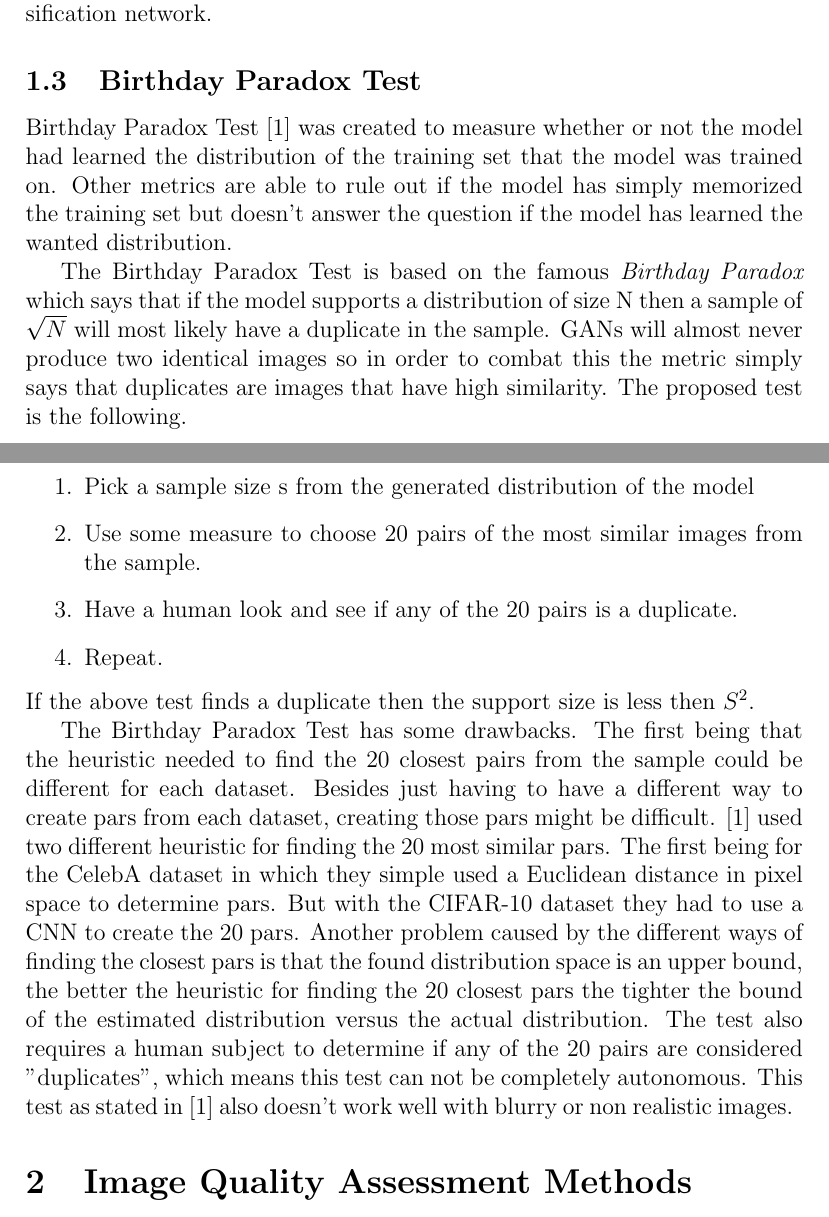
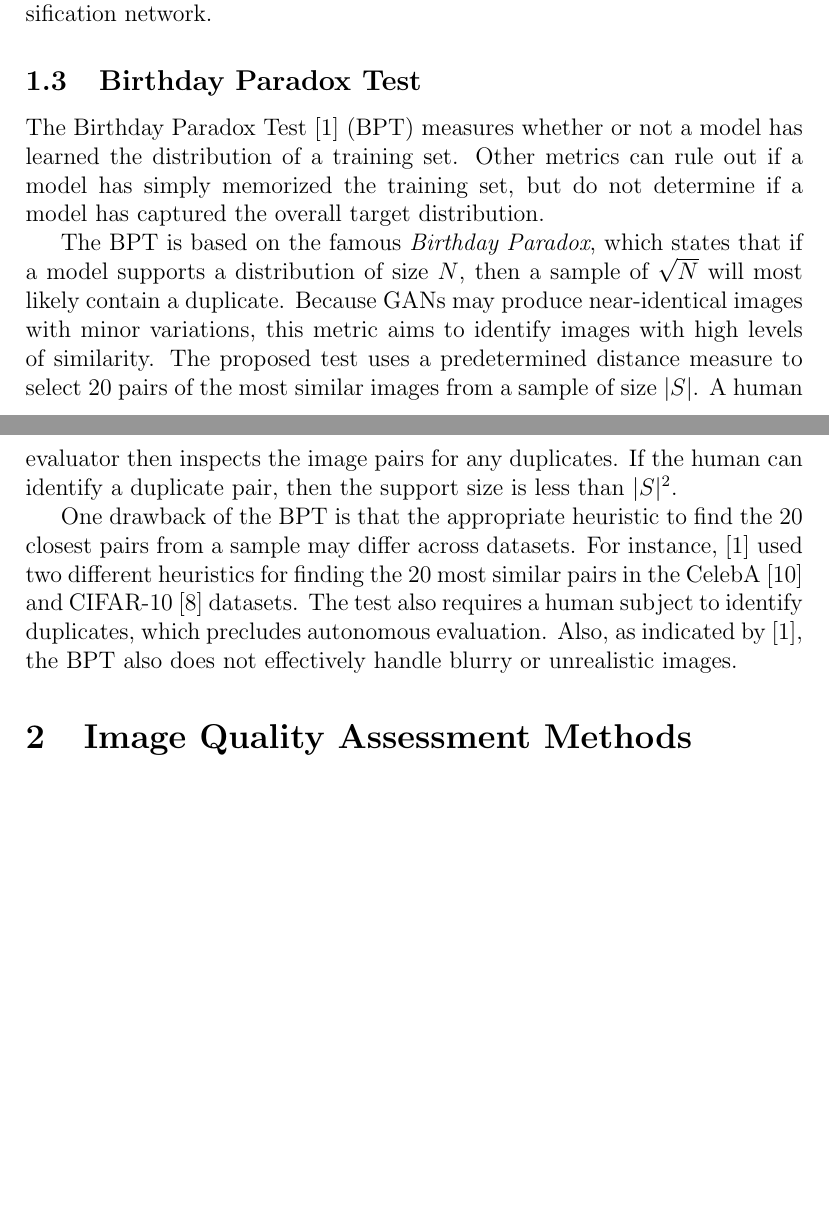
Before and after one commit to mbbrodie/BUNI, a LaTeX document (buni.tex, which reads methods/birthday-paradox-test.tex): two parts of pages 2 and 3 of 6, joined at a grey line, cut so that both start at the same text, the shorter picture padded with empty space. Compiled offline with pdfLaTeX.

Commit message:
edit b-day paradox test

```diff
--- a/methods/birthday-paradox-test.tex
+++ b/methods/birthday-paradox-test.tex
@@ -21,23 +21,33 @@ Doesn't work well with blurry images AKA won't work with gans that don't make sh
 \end{comment}
 
 %%actual words
-Birthday Paradox Test \cite{arora2018gans} was created to measure whether or not the model had learned the distribution of the training set that the model was trained on.
-Other metrics are able to rule out if the model has simply memorized the training set but doesn't answer the question if the model has learned the wanted distribution.
+The Birthday Paradox Test \cite{arora2018gans} (BPT) measures whether or not a model has learned the distribution of a training set.
+Other metrics can rule out if a model has simply memorized the training set, but do not determine if a model has captured the overall target distribution.
 
-The Birthday Paradox Test is based on the famous \textit{Birthday Paradox} which says that if the model supports a distribution of size N then a sample of $\sqrt{N}$ will most likely have a duplicate in the sample. GANs will almost never produce two identical images so in order to combat this the metric simply says that duplicates are images that have high similarity. The proposed test is the following.
+The BPT is based on the famous \textit{Birthday Paradox}, which states that if a model supports a distribution of size $N$, then a sample of $\sqrt{N}$ will most likely contain a duplicate.
+%GANs will almost never produce two identical images so in order to combat this the metric simply says that duplicates are images that have high similarity.
+Because GANs may produce near-identical images with minor variations, this metric aims to identify images with high levels of similarity.
+The proposed test uses a predetermined distance measure to select 20 pairs of the most similar images from a sample of size $|S|$.
+A human evaluator then inspects the image pairs for any duplicates.
+\begin{comment}
 \begin{enumerate}
-    \item Pick a sample size s from the generated distribution of the model
-    \item Use some measure to choose 20 pairs of the most similar images from the sample.
-    \item Have a human look and see if any of the 20 pairs is a duplicate.
+    \item Using a predetermined measure, select 20 pairs of the most similar images from a sample of |S| images.
+    \item Use a human to identify the presence of a duplicate pair.
+    \item
+    \item Pick a sample size s from the generated distribution of the model.
+    \item Using a pre-selected measure, choose 20 pairs of the most similar images from the sample.
+    \item Use a human to identify the presence of a duplicate pair.
     \item Repeat.
 \end{enumerate}
-If the above test finds a duplicate then the support size is less then $S^2$.
+\end{comment}
+If the human can identify a duplicate pair, then the support size is less than $|S|^2$.
 
-The Birthday Paradox Test has some drawbacks.
-The first being that the heuristic needed to find the 20 closest pairs from the sample could be different for each dataset.
-Besides just having to have a different way to create pars from each dataset, creating those pars might be difficult.
-\cite{arora2018gans} used two different heuristic for finding the 20 most similar pars.
-The first being for the CelebA dataset in which they simple used a Euclidean distance in pixel space to determine pars.
-But with the CIFAR-10 dataset they had to use a CNN to create the 20 pars.
-Another problem caused by the different ways of finding the closest pars is that the found distribution space is an upper bound, the better the heuristic for finding the 20 closest pars the tighter the bound of the estimated distribution versus the actual distribution.
-The test also requires a human subject to determine if any of the 20 pairs are considered "duplicates", which means this test can not be completely autonomous. This test as stated in \cite{arora2018gans} also doesn't work well with blurry or non realistic images.
+%The Birthday Paradox Test has some drawbacks.
+One drawback of the BPT is that the appropriate heuristic to find the 20 closest pairs from a sample may differ across datasets.
+%Besides just having to have a different way to create pairs from each dataset, creating those pairs might be difficult.
+For instance, \cite{arora2018gans} used two different heuristics for finding the 20 most similar pairs in the CelebA \cite{liu2015faceattributes} and CIFAR-10 \cite{krizhevsky2009learning} datasets.
+%For the CelebA dataset, they used simple Euclidean distance in pixel space to determine pairs.
+%But with the CIFAR-10 dataset they used a convolutional neural network to create the 20 pars.
+%Another problem caused by the different ways of finding the closest pairs is that the found distribution space is an upper bound, the better the heuristic for finding the 20 closest pairs the tighter the bound of the estimated distribution versus the actual distribution.
+The test also requires a human subject to identify duplicates, which precludes autonomous evaluation.
+Also, as indicated by \cite{arora2018gans}, the BPT also does not effectively handle blurry or unrealistic images.
```
Also changed, not shown: buni.bib (+15 -0 lines).
